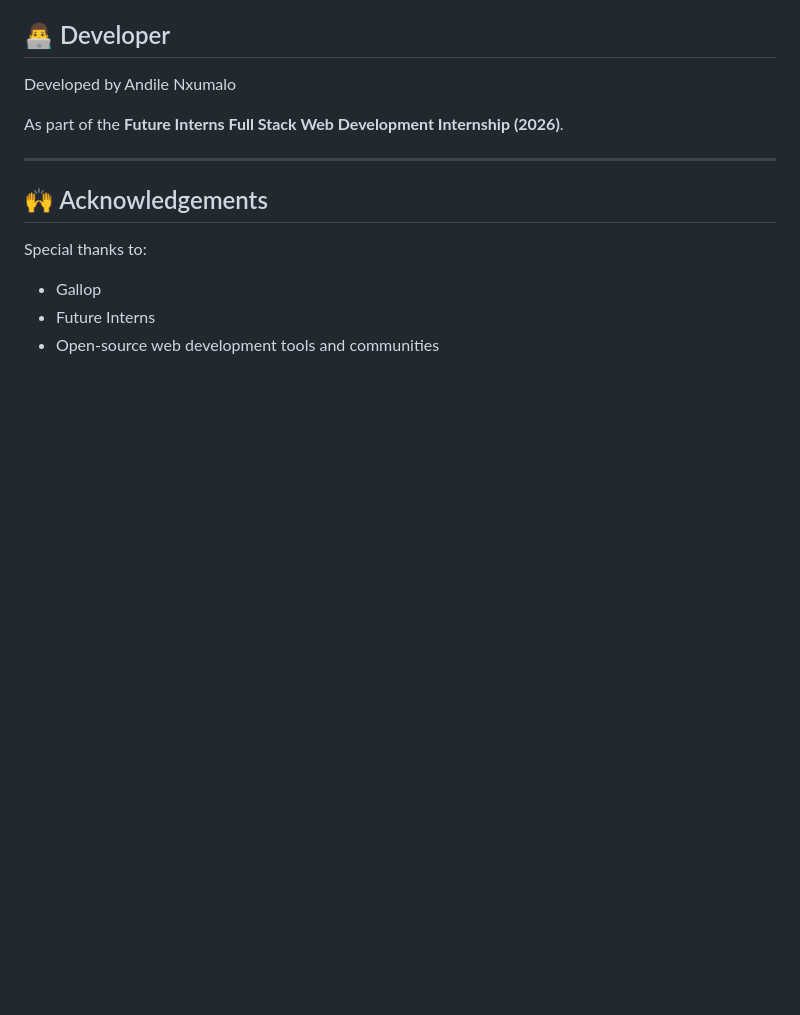
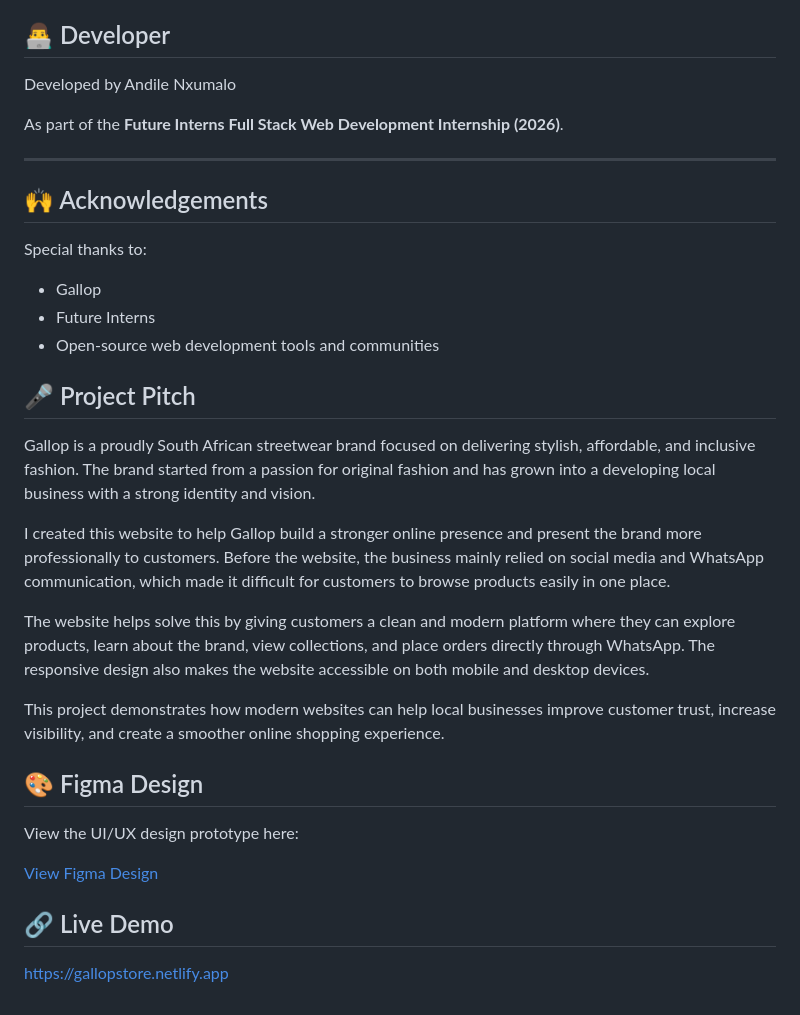
Before and after one commit to Andile-N/FUTURE_FS_03, a Markdown page: README.md, the part around the change. GitHub-like rendering; blank space fills up the shorter version.

Commit message:
Enhance README with project details and links
Added project pitch, Figma design link, and live demo URL to README.

```diff
--- a/README.md
+++ b/README.md
@@ -141,3 +141,27 @@ Special thanks to:
 - Gallop
 - Future Interns
 - Open-source web development tools and communities
+
+
+
+
+## 🎤 Project Pitch
+
+Gallop is a proudly South African streetwear brand focused on delivering stylish, affordable, and inclusive fashion. The brand started from a passion for original fashion and has grown into a developing local business with a strong identity and vision.
+
+I created this website to help Gallop build a stronger online presence and present the brand more professionally to customers. Before the website, the business mainly relied on social media and WhatsApp communication, which made it difficult for customers to browse products easily in one place.
+
+The website helps solve this by giving customers a clean and modern platform where they can explore products, learn about the brand, view collections, and place orders directly through WhatsApp. The responsive design also makes the website accessible on both mobile and desktop devices.
+
+This project demonstrates how modern websites can help local businesses improve customer trust, increase visibility, and create a smoother online shopping experience.
+
+## 🎨 Figma Design
+
+View the UI/UX design prototype here:
+
+[View Figma Design](https://www.figma.com/make/8bVNandGwhAd7F1h880m37/Clothing-Brand-Website?t=3z7KVfb5NsFJ46Gl-1)
+
+
+## 🔗 Live Demo
+
+https://gallopstore.netlify.app
```
